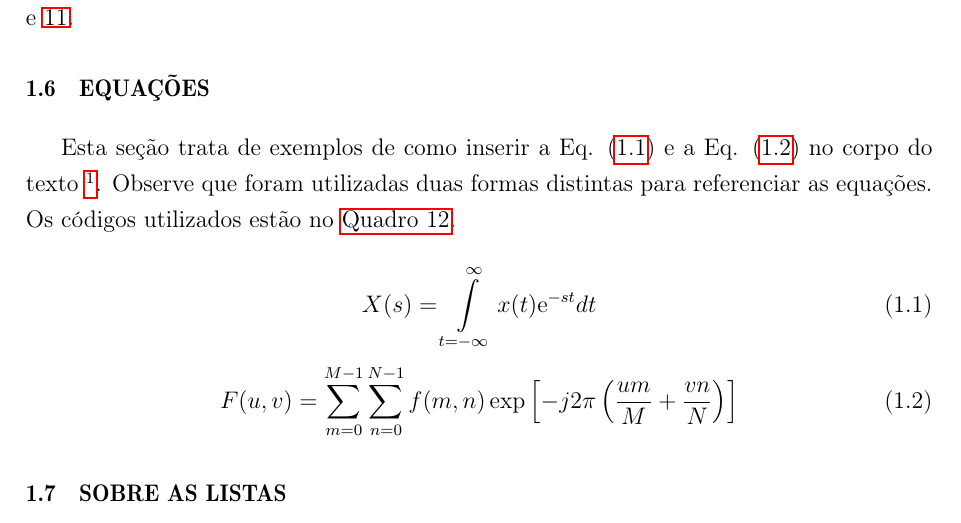
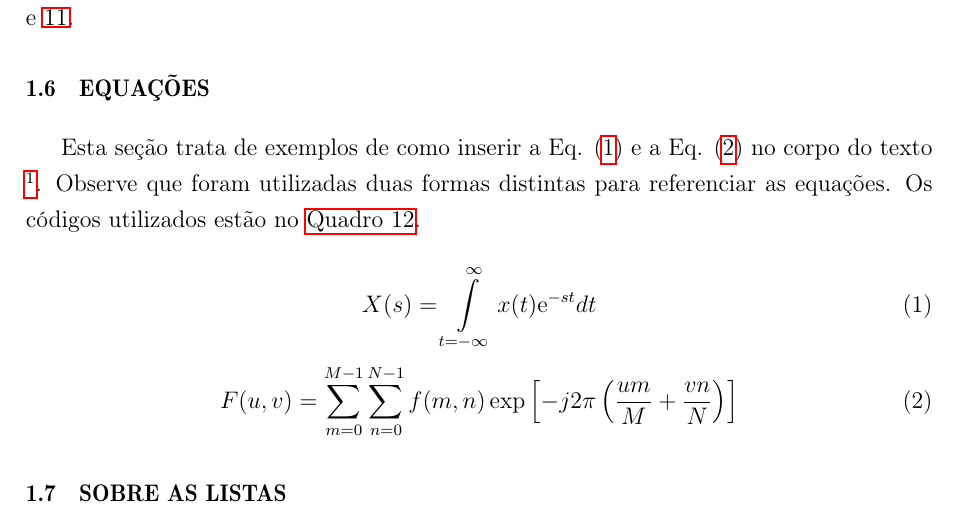
Before and after one commit to coele-td/TCCmodelv3, a LaTeX thesis (main.tex): part of page 13 of 29, cut so that both start at the same text. Compiled offline with pdfLaTeX.

Commit message:
Numeração das Equações
Corrigido a numeração das equações

```diff
--- a/main.tex
+++ b/main.tex
@@ -104,6 +104,11 @@ english,french,spanish,brazil]{abntex2}
 \usepackage{hyperref}
 
 %insira novos pacotes aqui:
+\usepackage{amsmath}
+\renewcommand{\theequation}{\arabic{equation}}
+
+\usepackage{remreset}
+\makeatletter\@removefromreset{equation}{chapter}\makeatother
 
 %+++++++++++++++++++++++++++++++++++++++++++++++++++++++++++++++++++++
 %Outras configurações:
```
Also changed, not shown: main.pdf.
